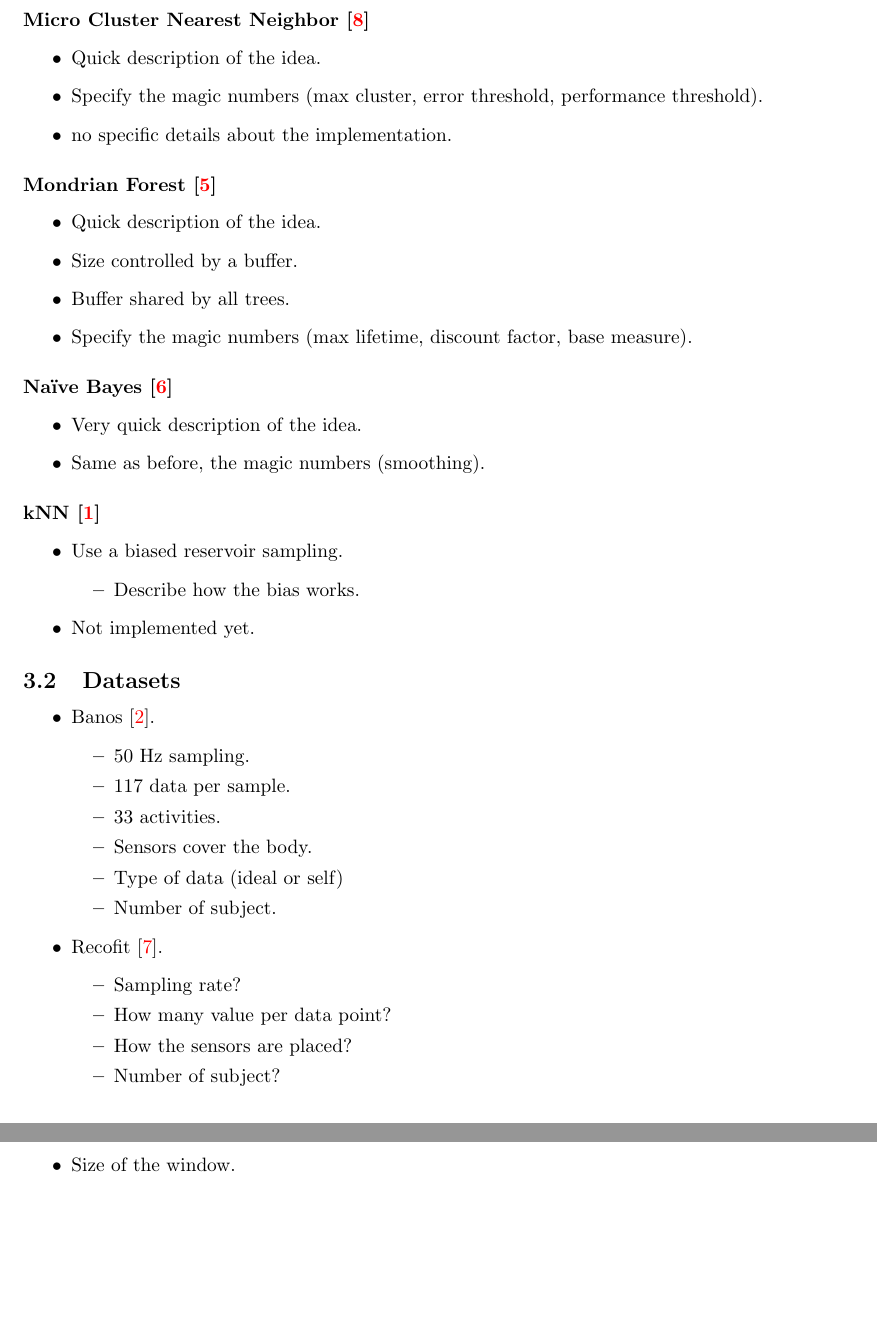
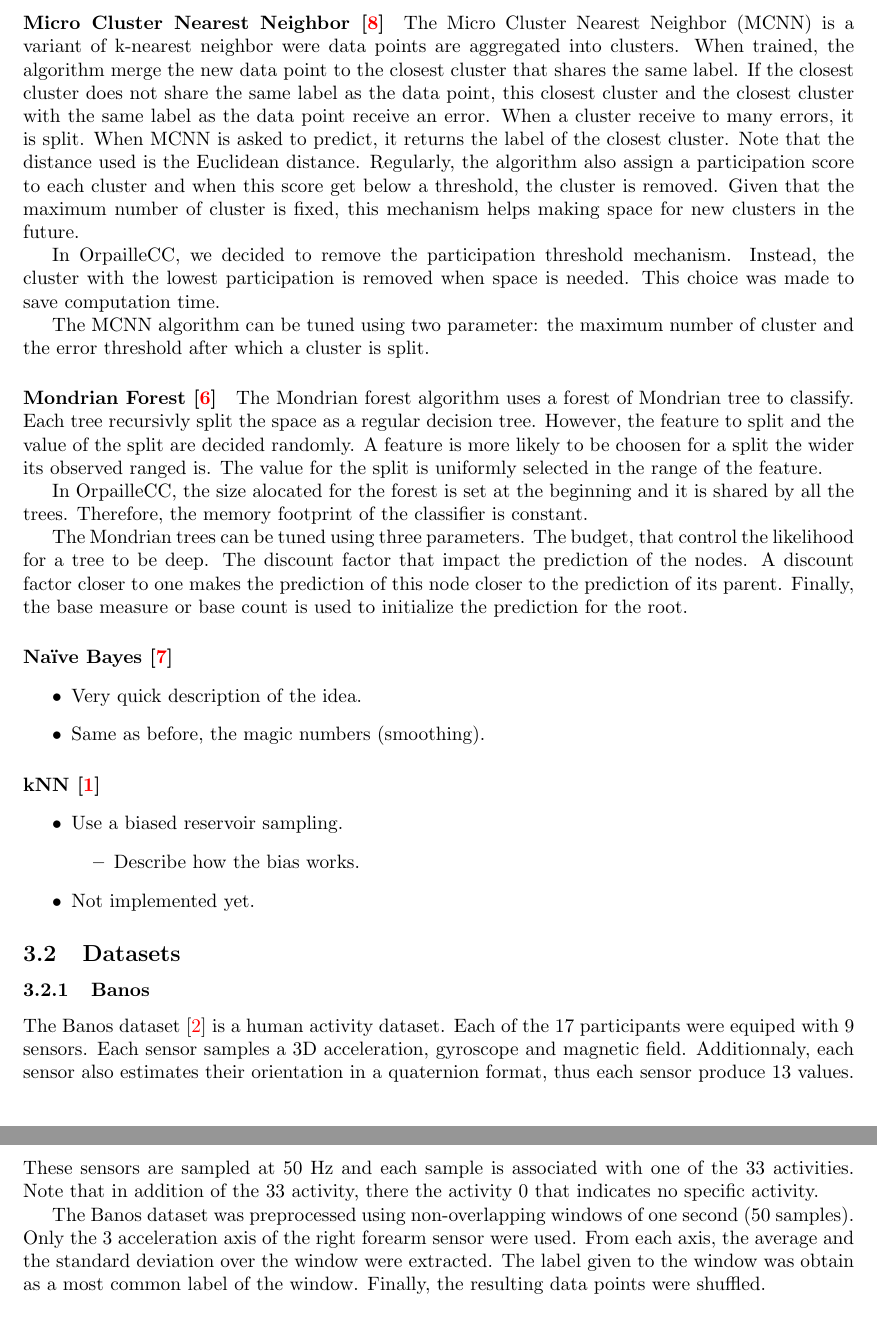
Before and after one commit to big-data-lab-team/benchmark-har-data-stream, a LaTeX document (paper/paper.tex, which reads paper/method.tex): two parts of pages 2 and 3 of 4, joined at a grey line, cut at the place of the change, the shorter picture padded with empty space. Compiled offline with pdfLaTeX.

Commit message:
Add some description.

```diff
--- a/paper/method.tex
+++ b/paper/method.tex
@@ -24 +10,0 @@ Expliquer concept de base d'OrpailleCC.
-\end{itemize}
@@ -25,16 +33,42 @@ Expliquer concept de base d'OrpailleCC.
 \paragraph{Micro Cluster Nearest Neighbor~\cite{mc-nn}}
-\begin{itemize}
-	\item Quick description of the idea.
-	\item Specify the magic numbers (max cluster, error threshold, performance threshold).
-	\item no specific details about the implementation.
-\end{itemize}
+The Micro Cluster Nearest Neighbor~(MCNN) is a variant of k-nearest neighbor
+were data points are aggregated into clusters.  When trained, the algorithm
+merge the new data point to the closest cluster that shares the same label. If
+the closest cluster does not share the same label as the data point, this
+closest cluster and the closest cluster with the same label as the data point
+receive an error. When a cluster receive to many errors, it is split. When MCNN
+is asked to predict, it returns the label of the closest cluster.  Note that
+the distance used is the Euclidean distance.
+Regularly, the algorithm also assign a participation score to each cluster and
+when this score get below a threshold, the cluster is removed. Given that the
+maximum number of cluster is fixed, this mechanism helps making space for new
+clusters in the future.
+
+In OrpailleCC, we decided to remove the participation threshold mechanism.
+Instead, the cluster with the lowest participation is removed when space is
+needed. This choice was made to save computation time.
+
+The MCNN algorithm can be tuned using two parameter: the maximum number of
+cluster and the error threshold after which a cluster is split.
+
+
 \paragraph{Mondrian Forest~\cite{mondrian2014}}
-\begin{itemize}
-	\item Quick description of the idea.
-	\item Size controlled by a buffer.
-	\item Buffer shared by all trees.
-	\item Specify the magic numbers (max lifetime, discount factor, base measure).
-\end{itemize}
+The Mondrian forest algorithm uses a forest of Mondrian tree to classify. Each
+tree recursivly split the space as a regular decision tree. However, the
+feature to split and the value of the split are decided randomly. A feature is
+more likely to be choosen for a split the wider its observed ranged is. The
+value for the split is uniformly selected in the range of the feature.
+
+In OrpailleCC, the size alocated for the forest is set at the beginning and it
+is shared by all the trees.  Therefore, the memory footprint of the classifier
+is constant.
+
+The Mondrian trees can be tuned using three parameters. The budget, that
+control the likelihood for a tree to be deep.  The discount factor that impact
+the prediction of the nodes. A discount factor closer to one makes the
+prediction of this node closer to the prediction of its parent. Finally, the
+base measure or base count is used to initialize the prediction for the root.
+
 \paragraph{Naïve Bayes~\cite{naive_bayes}}
 \begin{itemize}
 	\item Very quick description of the idea.
@@ -50,26 +84,25 @@ Expliquer concept de base d'OrpailleCC.
 \end{itemize}
 
 \subsection{Datasets}
-\begin{itemize}
-	\item Banos~\cite{Banos_2014}.
-	\begin{itemize}
-		\item 50 Hz sampling.
-		\item 117 data per sample.
-		\item 33 activities.
-		\item Sensors cover the body.
-		\item Type of data (ideal or self)
-		\item Number of subject.
-	\end{itemize}
-	\item Recofit~\cite{recofit}.
-	\begin{itemize}
-		\item Sampling rate?
-		\item How many value per data point?
-		\item How the sensors are placed?
-		\item Number of subject?
-	\end{itemize}
-	\item Size of the window.
-	\item Non-overlaping window.
-	\item Which feature are extracted.
-\end{itemize}
+\subsubsection{Banos}
+%50 Hz sampling.
+%117 data per sample.
+%33 activities.
+%Sensors cover the body.
+%Type of data (ideal or self)
+%17 subject.
+The Banos dataset~\cite{Banos_2014} is a human activity dataset. Each of the 17
+participants were equiped with 9 sensors. Each sensor samples a 3D
+acceleration, gyroscope and magnetic field. Additionnaly, each sensor also
+estimates their orientation in a quaternion format, thus each sensor produce 13
+values. These sensors are sampled at 50 Hz and each sample is associated with
+one of the 33 activities. Note that in addition of the 33 activity, there the
+activity 0 that indicates no specific activity.
+
+The Banos dataset was preprocessed using non-overlapping windows of one second
+(50 samples).  Only the 3 acceleration axis of the right forearm sensor were
+used. From each axis, the average and the standard deviation over the window
+were extracted. The label given to the window was obtain as a most common label of the window.
+Finally, the resulting data points were shuffled.
 
 \subsection{Evaluation}
```
Also changed, not shown: paper/introduction.tex (+12 -0 lines), paper/method.tex (50 more changed lines).
